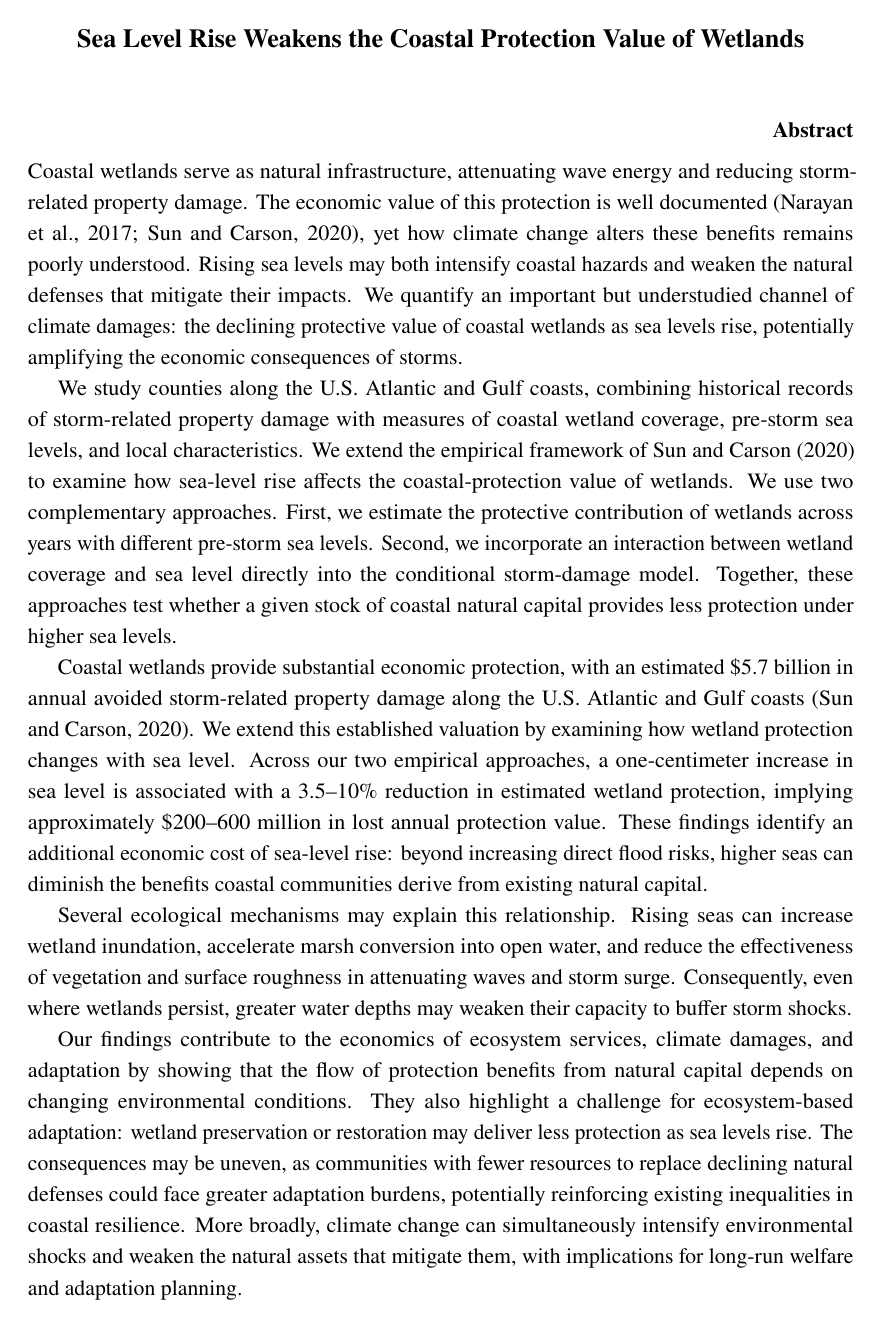
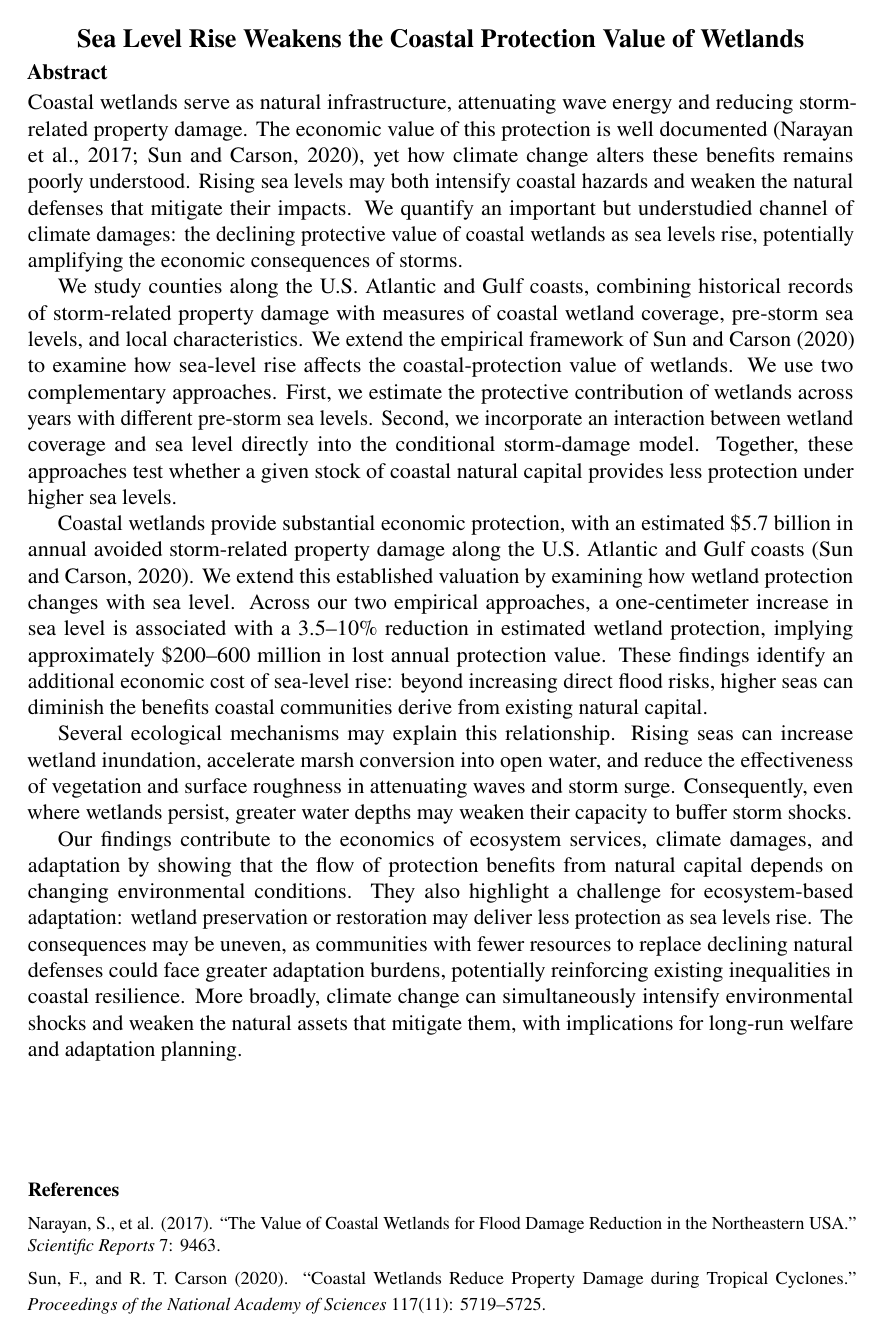
Before and after one commit to yanxulong/coastal_protection, a LaTeX document (writing/abstract_resilient_societies_2027.tex): the whole page. Compiled offline with pdfLaTeX.

Commit message:
Left-align abstract heading, restore spacing, and add references

```diff
--- a/writing/abstract_resilient_societies_2027.tex
+++ b/writing/abstract_resilient_societies_2027.tex
@@ -14,17 +14,13 @@
 \pagestyle{empty}
 \setlength{\parindent}{1.4em}
 \setlength{\parskip}{0pt}
-\linespread{1.18}
+\linespread{1.00}
 
 \begin{document}
-\begin{center}
-{\large\bfseries Sea Level Rise Weakens the Coastal Protection Value of Wetlands\par}
-\end{center}
-\vspace{0.55em}
-\begin{flushright}
-{\bfseries Abstract\par}
-\end{flushright}
-\vspace{-0.65em}
+{\centering\large\bfseries Sea Level Rise Weakens the Coastal Protection Value of Wetlands\par}
+\vspace{0.25em}
+\noindent\textbf{Abstract}\par
+\vspace{0.2em}
 \noindent
 Coastal wetlands serve as natural infrastructure, attenuating wave energy and reducing storm-related property damage. The economic value of this protection is well documented (Narayan et al., 2017; Sun and Carson, 2020), yet how climate change alters these benefits remains poorly understood. Rising sea levels may both intensify coastal hazards and weaken the natural defenses that mitigate their impacts. We quantify an important but understudied channel of climate damages: the declining protective value of coastal wetlands as sea levels rise, potentially amplifying the economic consequences of storms.
 
@@ -36,4 +32,15 @@ Several ecological mechanisms may explain this relationship. Rising seas can inc
 
 Our findings contribute to the economics of ecosystem services, climate damages, and adaptation by showing that the flow of protection benefits from natural capital depends on changing environmental conditions. They also highlight a challenge for ecosystem-based adaptation: wetland preservation or restoration may deliver less protection as sea levels rise. The consequences may be uneven, as communities with fewer resources to replace declining natural defenses could face greater adaptation burdens, potentially reinforcing existing inequalities in coastal resilience. More broadly, climate change can simultaneously intensify environmental shocks and weaken the natural assets that mitigate them, with implications for long-run welfare and adaptation planning.
 
+\vfill
+\noindent{\small\bfseries References}\par
+\vspace{0.25em}
+{\footnotesize
+\setlength{\parindent}{0pt}
+\setlength{\parskip}{0.35em}
+\noindent Narayan, S., et al. (2017). ``The Value of Coastal Wetlands for Flood Damage Reduction in the Northeastern USA.'' \textit{Scientific Reports} 7: 9463.
+
+\noindent Sun, F., and R. T. Carson (2020). ``Coastal Wetlands Reduce Property Damage during Tropical Cyclones.'' \textit{Proceedings of the National Academy of Sciences} 117(11): 5719--5725.
+}
+
 \end{document}
```
